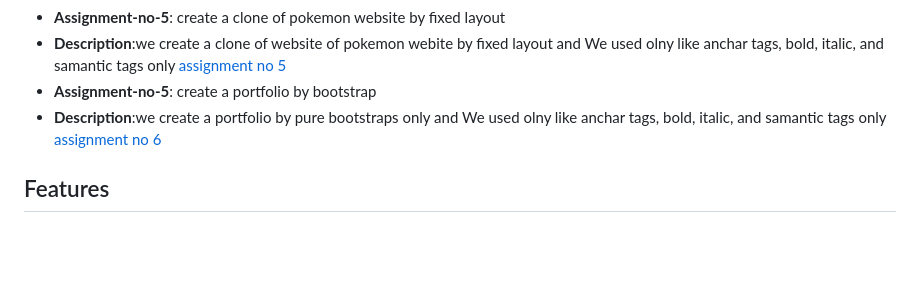
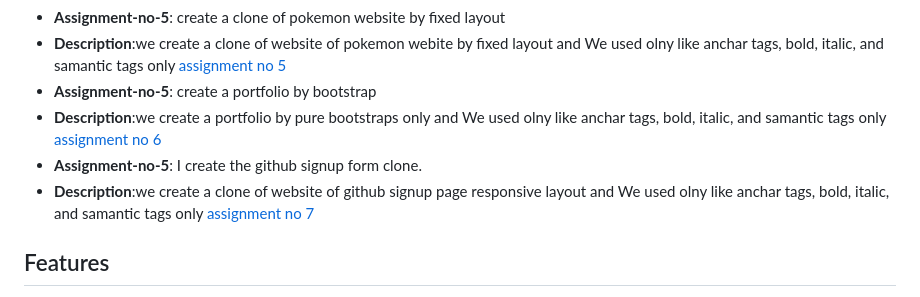
Before and after one commit to muhammadsadoon/saylani-web-and-app-development, a Markdown page: README.md, the part around the change. Drawn GitHub-style; blank space fills up the shorter version.

```diff
--- a/README.md
+++ b/README.md
@@ -45,6 +45,8 @@ Welcome to my HTML assignment! In this project, I explored the basic structure o
 - **Description**:we create a clone of website of pokemon webite by fixed layout and We used olny like anchar tags, bold, italic, and samantic tags only [assignment no 5](https://github.com/muhammadsadoon/saylani-web-and-app-development/tree/main/css_no_5)
 - **Assignment-no-5**: create a portfolio by bootstrap
 - **Description**:we create a portfolio by pure bootstraps only and We used olny like anchar tags, bold, italic, and samantic tags only [assignment no 6](https://github.com/muhammadsadoon/saylani-web-and-app-development/tree/main/bootstrap)
+- **Assignment-no-5**: I create the github signup form clone.
+- **Description**:we create a clone of website of github signup page responsive layout and We used olny like anchar tags, bold, italic, and samantic tags only [assignment no 7](https://github.com/muhammadsadoon/saylani-web-and-app-development/tree/main/css_no_6)
 
 ## Features
 
```
